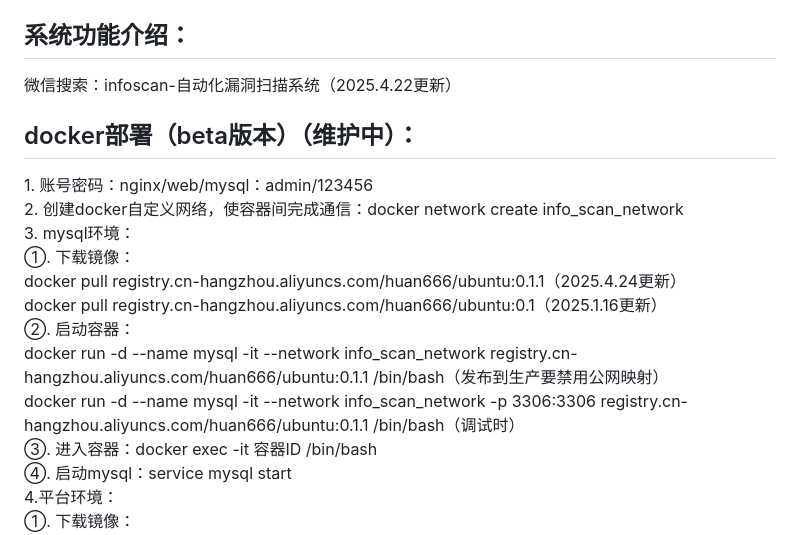
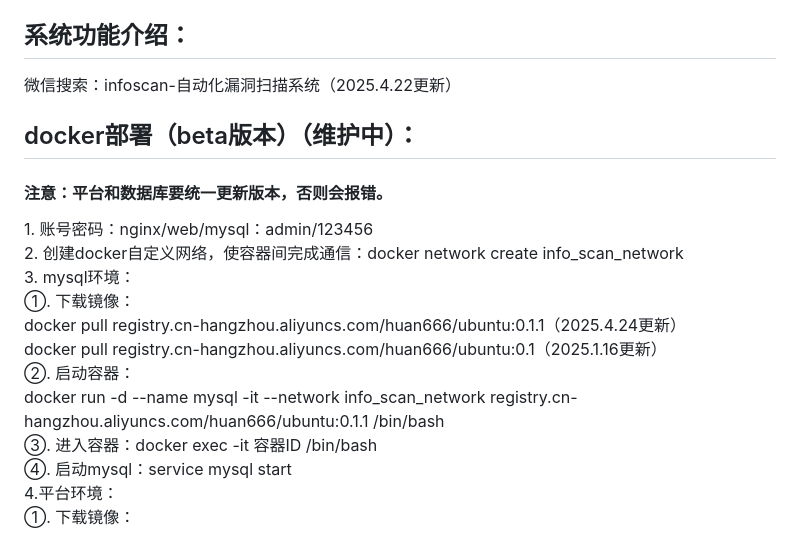
Before and after one commit to huan-cdm/info_scan, a Markdown page: readme.md, the part around the change. GitHub-like rendering.

Commit message:
docker版本更新

```diff
--- a/readme.md
+++ b/readme.md
@@ -1,6 +1,7 @@
 <h2>系统功能介绍：</h2>
 微信搜索：infoscan-自动化漏洞扫描系统（2025.4.22更新）
 <h2>docker部署（beta版本）（维护中）：</h2>
+<h4>注意：平台和数据库要统一更新版本，否则会报错。</h4>
 1. 账号密码：nginx/web/mysql：admin/123456<br>
 2. 创建docker自定义网络，使容器间完成通信：docker network create info_scan_network<br>
 3. mysql环境：<br>
@@ -8,8 +9,7 @@
 docker pull registry.cn-hangzhou.aliyuncs.com/huan666/ubuntu:0.1.1（2025.4.24更新）<br>
 docker pull registry.cn-hangzhou.aliyuncs.com/huan666/ubuntu:0.1（2025.1.16更新）<br>
 ②. 启动容器：<br>
-docker run -d --name mysql -it --network info_scan_network registry.cn-hangzhou.aliyuncs.com/huan666/ubuntu:0.1.1 /bin/bash（发布到生产要禁用公网映射）<br>
-docker run -d --name mysql -it --network info_scan_network -p 3306:3306 registry.cn-hangzhou.aliyuncs.com/huan666/ubuntu:0.1.1 /bin/bash（调试时）<br>
+docker run -d --name mysql -it --network info_scan_network registry.cn-hangzhou.aliyuncs.com/huan666/ubuntu:0.1.1 /bin/bash<br>
 ③. 进入容器：docker exec -it 容器ID /bin/bash<br>
 ④. 启动mysql：service  mysql start<br>
 4.平台环境：<br>
```
